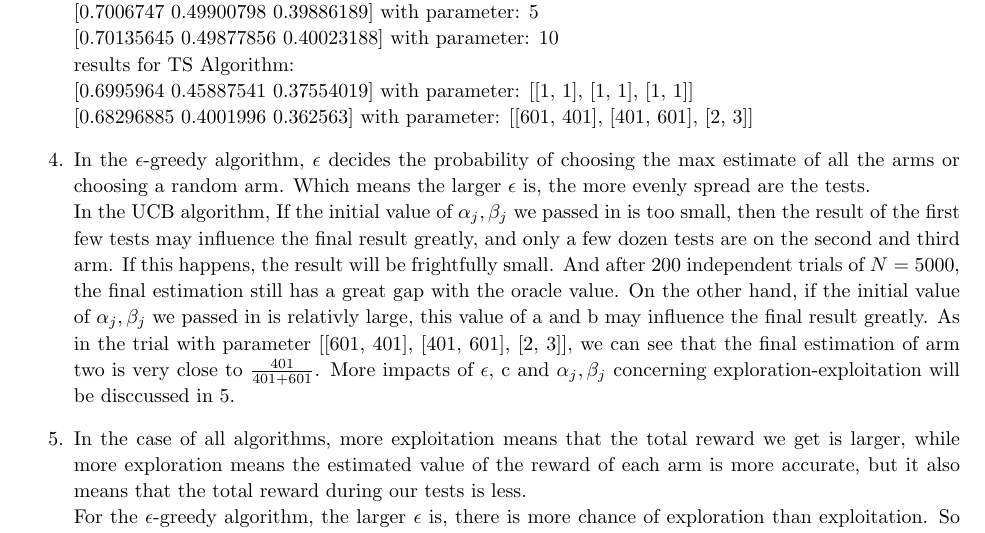
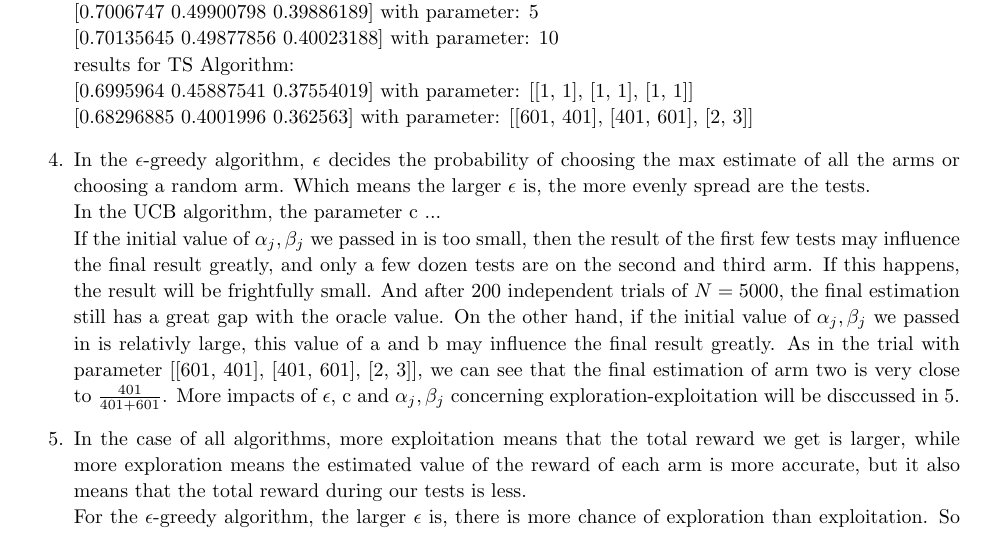
Before and after one commit to rhfeiyang/si140-project, a LaTeX document (project/project.tex): part of page 2 of 2, cut so that both start at the same text. Compiled offline with pdfLaTeX.

Commit message:
Add files via upload

```diff
--- a/project/project.tex
+++ b/project/project.tex
@@ -174,7 +174,7 @@
         \item[4.]
         In the $\epsilon$-greedy algorithm, $\epsilon$ decides the probability of choosing the max estimate of all the arms or choosing a random arm.
         Which means the larger $\epsilon$ is, the more evenly spread are the tests.\\
-        In the UCB algorithm,
+        In the UCB algorithm, the parameter c ...\\
         If the initial value of $\alpha_j,\beta_j$ we passed in is too small,
         then the result of the first few tests may influence the final result greatly,
         and  only a few dozen tests are on the second and third arm. If this happens, the result will be frightfully small.
```
Also changed, not shown: project/project.pdf, 2 other files.
